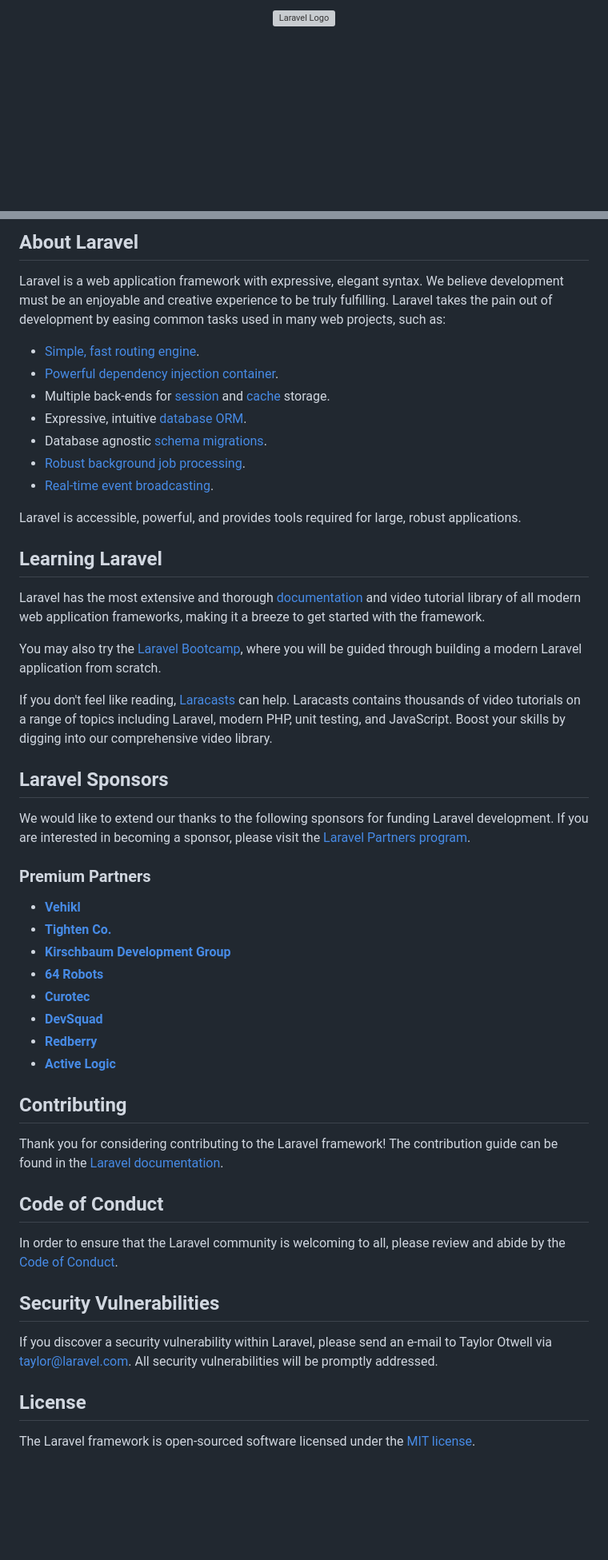
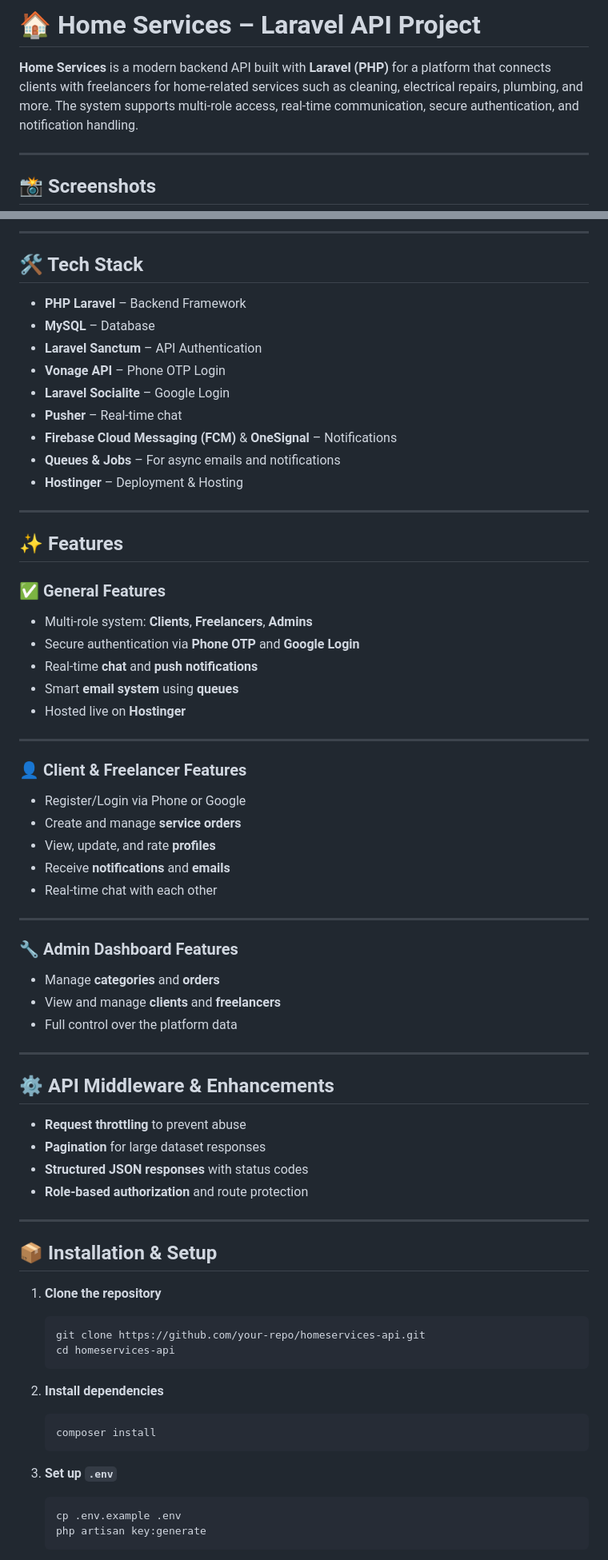
Before and after one commit to 0MOHAMED0S/Home-Services, a Markdown page: README.md, 2 parts joined by grey strips. Shown at 80% size. Drawn GitHub-style; blank space fills up the shorter version; grey boxes are pictures that could not be loaded.

````diff
--- a/README.md
+++ b/README.md
@@ -1,3 +1,9 @@
-<p align="center"><a href="https://laravel.com" target="_blank"><img src="https://raw.githubusercontent.com/laravel/art/master/logo-lockup/5%20SVG/2%20CMYK/1%20Full%20Color/laravel-logolockup-cmyk-red.svg" width="400" alt="Laravel Logo"></a></p>
+# 🏠 Home Services – Laravel API Project
+
+**Home Services** is a modern backend API built with **Laravel (PHP)** for a platform that connects clients with freelancers for home-related services such as cleaning, electrical repairs, plumbing, and more. The system supports multi-role access, real-time communication, secure authentication, and notification handling.
+
+---
+
+## 📸 Screenshots
 
 <p align="center">
@@ -8,54 +11,77 @@
 </p>
 
-## About Laravel
+---
 
-Laravel is a web application framework with expressive, elegant syntax. We believe development must be an enjoyable and creative experience to be truly fulfilling. Laravel takes the pain out of development by easing common tasks used in many web projects, such as:
 
-- [Simple, fast routing engine](https://laravel.com/docs/routing).
-- [Powerful dependency injection container](https://laravel.com/docs/container).
-- Multiple back-ends for [session](https://laravel.com/docs/session) and [cache](https://laravel.com/docs/cache) storage.
-- Expressive, intuitive [database ORM](https://laravel.com/docs/eloquent).
-- Database agnostic [schema migrations](https://laravel.com/docs/migrations).
-- [Robust background job processing](https://laravel.com/docs/queues).
-- [Real-time event broadcasting](https://laravel.com/docs/broadcasting).
+## 🛠️ Tech Stack
 
-Laravel is accessible, powerful, and provides tools required for large, robust applications.
+- **PHP Laravel** – Backend Framework
+- **MySQL** – Database
+- **Laravel Sanctum** – API Authentication
+- **Vonage API** – Phone OTP Login
+- **Laravel Socialite** – Google Login
+- **Pusher** – Real-time chat
+- **Firebase Cloud Messaging (FCM)** & **OneSignal** – Notifications
+- **Queues & Jobs** – For async emails and notifications
+- **Hostinger** – Deployment & Hosting
 
-## Learning Laravel
+---
 
-Laravel has the most extensive and thorough [documentation](https://laravel.com/docs) and video tutorial library of all modern web application frameworks, making it a breeze to get started with the framework.
+## ✨ Features
 
-You may also try the [Laravel Bootcamp](https://bootcamp.laravel.com), where you will be guided through building a modern Laravel application from scratch.
+### ✅ General Features
 
-If you don't feel like reading, [Laracasts](https://laracasts.com) can help. Laracasts contains thousands of video tutorials on a range of topics including Laravel, modern PHP, unit testing, and JavaScript. Boost your skills by digging into our comprehensive video library.
+- Multi-role system: **Clients**, **Freelancers**, **Admins**
+- Secure authentication via **Phone OTP** and **Google Login**
+- Real-time **chat** and **push notifications**
+- Smart **email system** using **queues**
+- Hosted live on **Hostinger**
 
-## Laravel Sponsors
+---
 
-We would like to extend our thanks to the following sponsors for funding Laravel development. If you are interested in becoming a sponsor, please visit the [Laravel Partners program](https://partners.laravel.com).
+### 👤 Client & Freelancer Features
 
-### Premium Partners
+- Register/Login via Phone or Google
+- Create and manage **service orders**
+- View, update, and rate **profiles**
+- Receive **notifications** and **emails**
+- Real-time chat with each other
 
-- **[Vehikl](https://vehikl.com)**
-- **[Tighten Co.](https://tighten.co)**
-- **[Kirschbaum Development Group](https://kirschbaumdevelopment.com)**
-- **[64 Robots](https://64robots.com)**
-- **[Curotec](https://www.curotec.com/services/technologies/laravel)**
-- **[DevSquad](https://devsquad.com/hire-laravel-developers)**
-- **[Redberry](https://redberry.international/laravel-development)**
-- **[Active Logic](https://activelogic.com)**
+---
 
-## Contributing
+### 🔧 Admin Dashboard Features
 
-Thank you for considering contributing to the Laravel framework! The contribution guide can be found in the [Laravel documentation](https://laravel.com/docs/contributions).
+- Manage **categories** and **orders**
+- View and manage **clients** and **freelancers**
+- Full control over the platform data
 
-## Code of Conduct
+---
 
-In order to ensure that the Laravel community is welcoming to all, please review and abide by the [Code of Conduct](https://laravel.com/docs/contributions#code-of-conduct).
+## ⚙️ API Middleware & Enhancements
 
-## Security Vulnerabilities
+- **Request throttling** to prevent abuse
+- **Pagination** for large dataset responses
+- **Structured JSON responses** with status codes
+- **Role-based authorization** and route protection
 
-If you discover a security vulnerability within Laravel, please send an e-mail to Taylor Otwell via [taylor@laravel.com](mailto:taylor@laravel.com). All security vulnerabilities will be promptly addressed.
+---
 
-## License
+## 📦 Installation & Setup
 
-The Laravel framework is open-sourced software licensed under the [MIT license](https://opensource.org/licenses/MIT).
+1. **Clone the repository**
+   ```bash
+   git clone https://github.com/your-repo/homeservices-api.git
+   cd homeservices-api
+   ```
+
+2. **Install dependencies**
+   ```bash
+   composer install
+   ```
+
+3. **Set up `.env`**
+   ```bash
+   cp .env.example .env
+   php artisan key:generate
+   ```
+
````
Also changed, not shown: other parts of README.md (+57 -4 lines).
